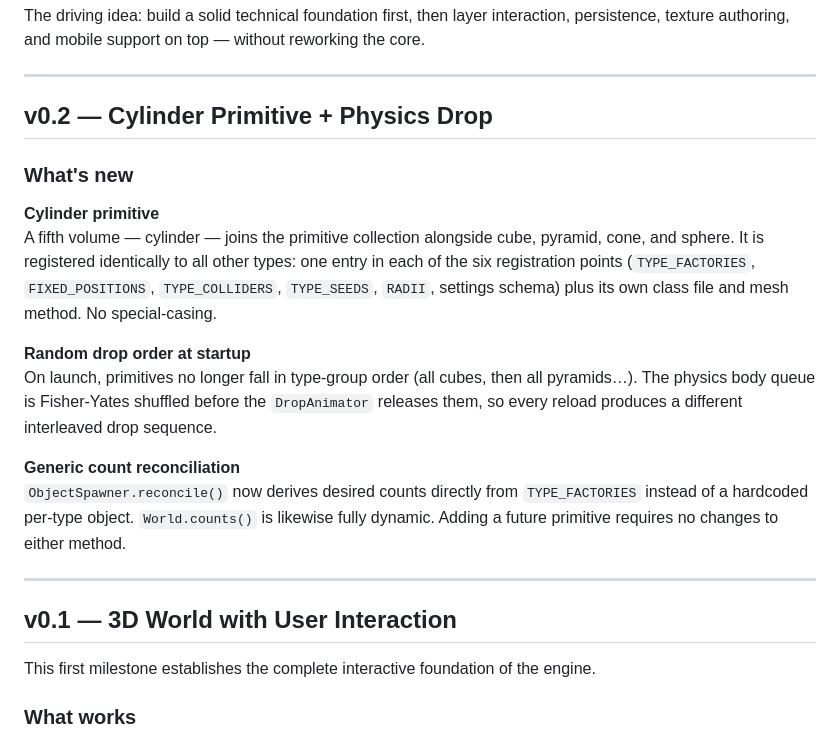
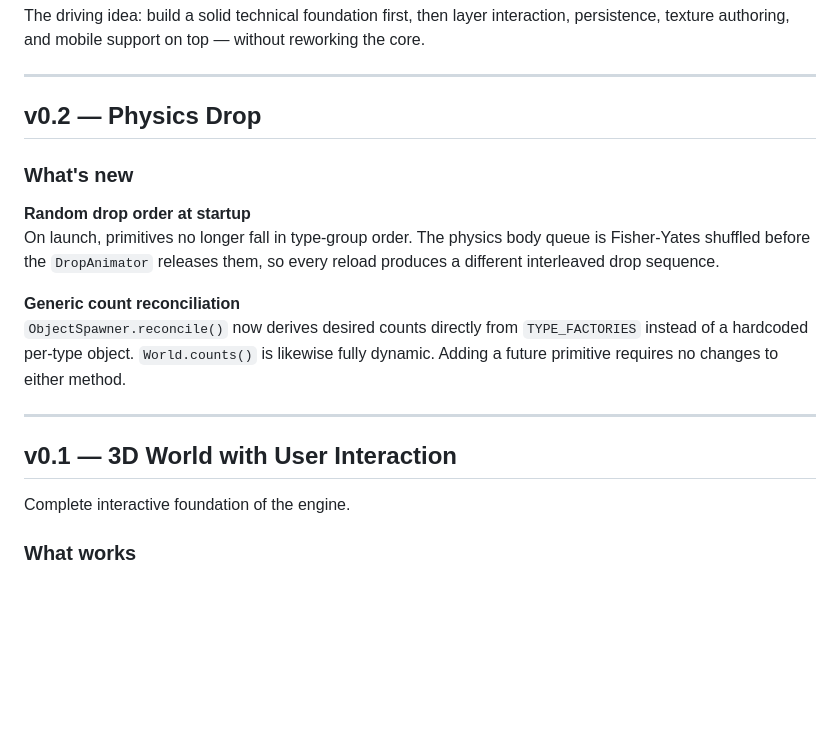
Before and after one commit to ddelcourt/SpaceEngine, a Markdown page: README.md, the part around the change. Drawn GitHub-style; blank space fills up the shorter version.

Commit message:
readMe cleaning

```diff
--- a/README.md
+++ b/README.md
@@ -12,15 +12,12 @@ The driving idea: build a solid technical foundation first, then layer interacti
 
 ---
 
-## v0.2 — Cylinder Primitive + Physics Drop
+## v0.2 — Physics Drop
 
 ### What's new
 
-**Cylinder primitive**
-A fifth volume — cylinder — joins the primitive collection alongside cube, pyramid, cone, and sphere. It is registered identically to all other types: one entry in each of the six registration points (`TYPE_FACTORIES`, `FIXED_POSITIONS`, `TYPE_COLLIDERS`, `TYPE_SEEDS`, `RADII`, settings schema) plus its own class file and mesh method. No special-casing.
-
 **Random drop order at startup**
-On launch, primitives no longer fall in type-group order (all cubes, then all pyramids…). The physics body queue is Fisher-Yates shuffled before the `DropAnimator` releases them, so every reload produces a different interleaved drop sequence.
+On launch, primitives no longer fall in type-group order. The physics body queue is Fisher-Yates shuffled before the `DropAnimator` releases them, so every reload produces a different interleaved drop sequence.
 
 **Generic count reconciliation**
 `ObjectSpawner.reconcile()` now derives desired counts directly from `TYPE_FACTORIES` instead of a hardcoded per-type object. `World.counts()` is likewise fully dynamic. Adding a future primitive requires no changes to either method.
@@ -29,7 +26,7 @@ On launch, primitives no longer fall in type-group order (all cubes, then all py
 
 ## v0.1 — 3D World with User Interaction
 
-This first milestone establishes the complete interactive foundation of the engine.
+Complete interactive foundation of the engine.
 
 ### What works
 
```
